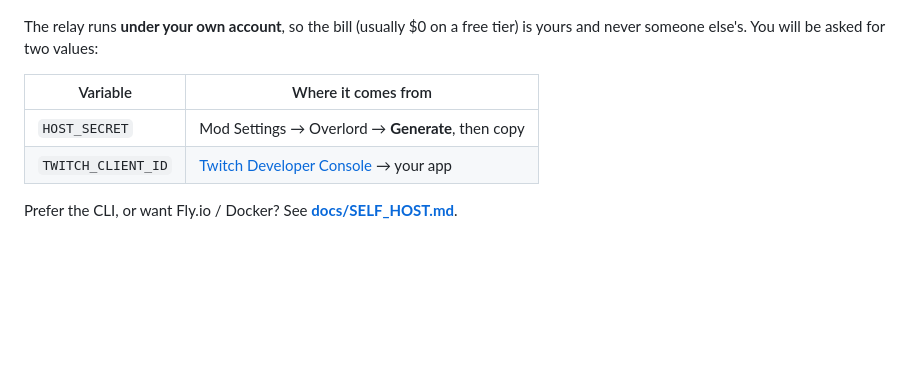
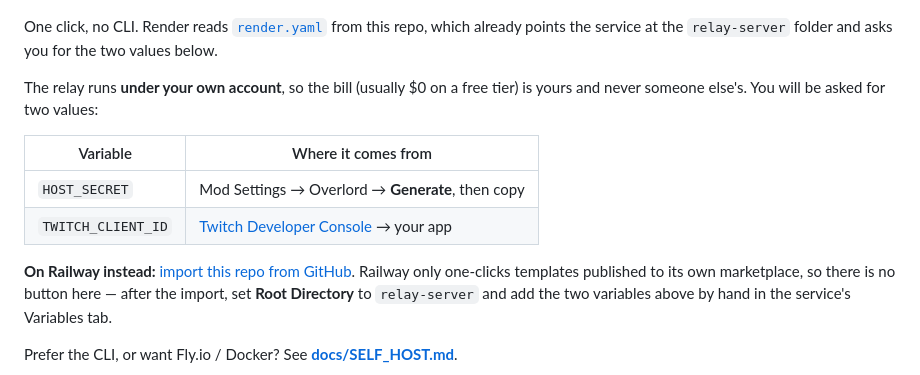
Before and after one commit to scheissgeist/Overlord, a Markdown page: README.md, the part around one of its changes. Rendered like a GitHub page; blank space fills up the shorter version.

Commit message:
Drop the Railway deploy button — it never resolved this repo
Loaded the button's own URL in Chromium: railway.app/new/template?template=<repo>
ignores the template param and lands on Railway's generic marketplace search
(PostgreSQL, MySQL, N8N). A streamer clicking "Deploy on Railway" got a template
gallery, not Overlord. Railway one-clicks only templates published to its own
marketplace, so the honest replacement is a plain GitHub-import link plus the two
manual steps it needs (Root Directory = relay-server, two variables by hand).

Render verified as far as an anonymous browser can go: the button deep-links to
/blueprint/new?repo=..., which survives the login redirect intact, and
render.yaml is now reachable at raw.githubusercontent.com. Past the login wall
is unverified.

Co-Authored-By: Claude Opus 5 (1M context) <noreply@anthropic.com>

```diff
--- a/README.md
+++ b/README.md
@@ -17,4 +16,8 @@ Assign a colonist to a viewer and they get a live control panel: needs, health,
 [![Deploy to Render](https://render.com/images/deploy-to-render-button.svg)](https://render.com/deploy?repo=https://github.com/scheissgeist/Overlord)
+
+One click, no CLI. Render reads [`render.yaml`](render.yaml) from this repo, which
+already points the service at the `relay-server` folder and asks you for the two
+values below.
 
 The relay runs **under your own account**, so the bill (usually $0 on a free tier)
 is yours and never someone else's. You will be asked for two values:
@@ -23,6 +26,11 @@ is yours and never someone else's. You will be asked for two values:
 |---|---|
 | `HOST_SECRET` | Mod Settings → Overlord → **Generate**, then copy |
 | `TWITCH_CLIENT_ID` | [Twitch Developer Console](https://dev.twitch.tv/console/apps) → your app |
+
+**On Railway instead:** [import this repo from GitHub](https://railway.com/new/github?repo=https://github.com/scheissgeist/Overlord).
+Railway only one-clicks templates published to its own marketplace, so there is no
+button here — after the import, set **Root Directory** to `relay-server` and add the
+two variables above by hand in the service's Variables tab.
 
 Prefer the CLI, or want Fly.io / Docker? See **[docs/SELF_HOST.md](docs/SELF_HOST.md)**.
 
```
Also changed, not shown: other parts of README.md (+0 -1 lines).
